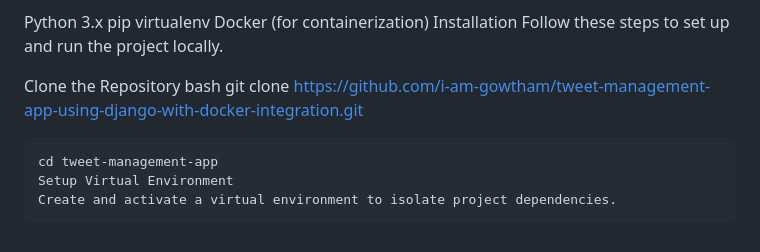
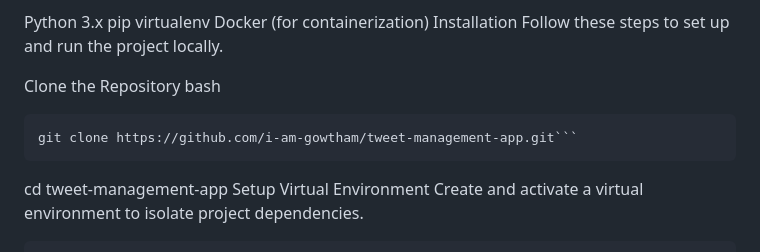
Before and after one commit to I-AM-GOWTHAM/Tweet-Management-App, a Markdown page: README.md, the part around the change. Rendered like a GitHub page.

````diff
--- a/README.md
+++ b/README.md
@@ -40,7 +40,8 @@ Follow these steps to set up and run the project locally.
 
 Clone the Repository
 bash
-git clone https://github.com/i-am-gowtham/tweet-management-app-using-django-with-docker-integration.git
+```
+git clone https://github.com/i-am-gowtham/tweet-management-app.git```
 ```
 cd tweet-management-app
 Setup Virtual Environment
````
